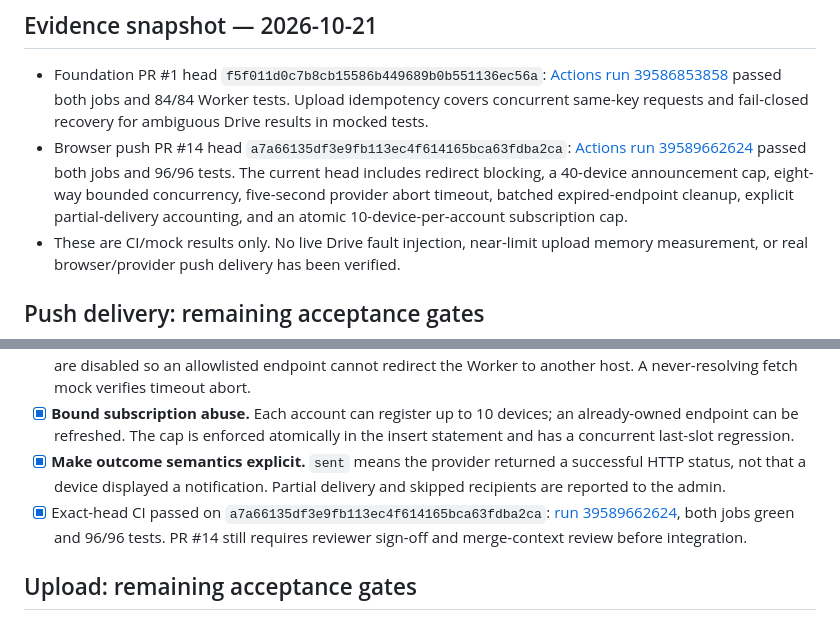
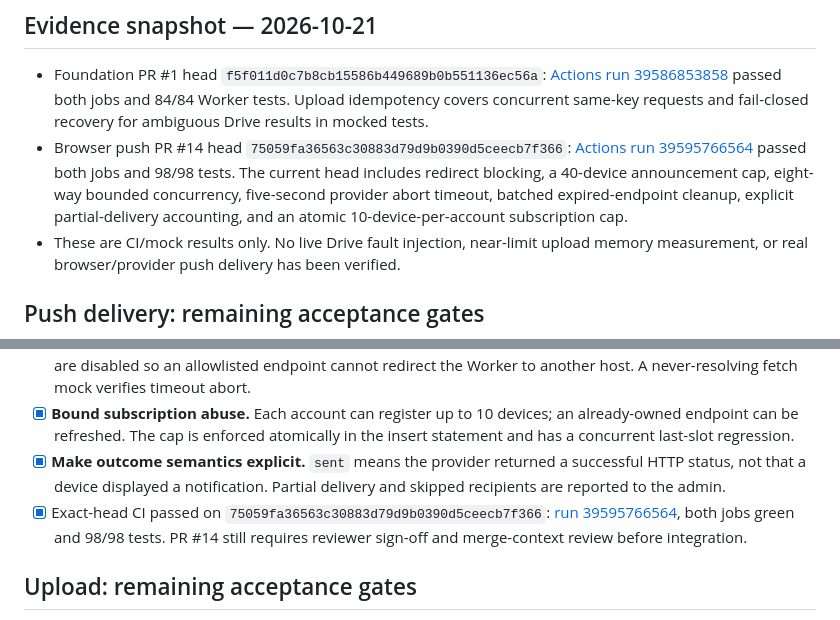
Before and after one commit to classxiic2627/classxiic2627.github.io, a Markdown page: docs/push-upload-release-gates.md, 2 parts joined by grey strips. GitHub-like rendering.

Commit message:
docs: refresh push exact-head CI evidence

```diff
--- a/docs/push-upload-release-gates.md
+++ b/docs/push-upload-release-gates.md
@@ -5,7 +5,7 @@
 ## Evidence snapshot — 2026-10-21
 
 - Foundation PR #1 head `f5f011d0c7b8cb15586b449689b0b551136ec56a`: [Actions run 39586853858](https://github.com/classxiic2627/classxiic2627.github.io/actions/runs/39586853858) passed both jobs and 84/84 Worker tests. Upload idempotency covers concurrent same-key requests and fail-closed recovery for ambiguous Drive results in mocked tests.
-- Browser push PR #14 head `a7a66135df3e9fb113ec4f614165bca63fdba2ca`: [Actions run 39589662624](https://github.com/classxiic2627/classxiic2627.github.io/actions/runs/39589662624) passed both jobs and 96/96 tests. The current head includes redirect blocking, a 40-device announcement cap, eight-way bounded concurrency, five-second provider abort timeout, batched expired-endpoint cleanup, explicit partial-delivery accounting, and an atomic 10-device-per-account subscription cap.
+- Browser push PR #14 head `75059fa36563c30883d79d9b0390d5ceecb7f366`: [Actions run 39595766564](https://github.com/classxiic2627/classxiic2627.github.io/actions/runs/39595766564) passed both jobs and 98/98 tests. The current head includes redirect blocking, a 40-device announcement cap, eight-way bounded concurrency, five-second provider abort timeout, batched expired-endpoint cleanup, explicit partial-delivery accounting, and an atomic 10-device-per-account subscription cap.
 - These are CI/mock results only. No live Drive fault injection, near-limit upload memory measurement, or real browser/provider push delivery has been verified.
 
 ## Push delivery: remaining acceptance gates
@@ -14,7 +14,7 @@
 - [x] **Bound each provider request.** Web Push requests use a five-second `AbortSignal.timeout`, and redirects are disabled so an allowlisted endpoint cannot redirect the Worker to another host. A never-resolving fetch mock verifies timeout abort.
 - [x] **Bound subscription abuse.** Each account can register up to 10 devices; an already-owned endpoint can be refreshed. The cap is enforced atomically in the insert statement and has a concurrent last-slot regression.
 - [x] **Make outcome semantics explicit.** `sent` means the provider returned a successful HTTP status, not that a device displayed a notification. Partial delivery and skipped recipients are reported to the admin.
-- [x] Exact-head CI passed on `a7a66135df3e9fb113ec4f614165bca63fdba2ca`: [run 39589662624](https://github.com/classxiic2627/classxiic2627.github.io/actions/runs/39589662624), both jobs green and 96/96 tests. PR #14 still requires reviewer sign-off and merge-context review before integration.
+- [x] Exact-head CI passed on `75059fa36563c30883d79d9b0390d5ceecb7f366`: [run 39595766564](https://github.com/classxiic2627/classxiic2627.github.io/actions/runs/39595766564), both jobs green and 98/98 tests. PR #14 still requires reviewer sign-off and merge-context review before integration.
 
 ## Upload: remaining acceptance gates
 
```
